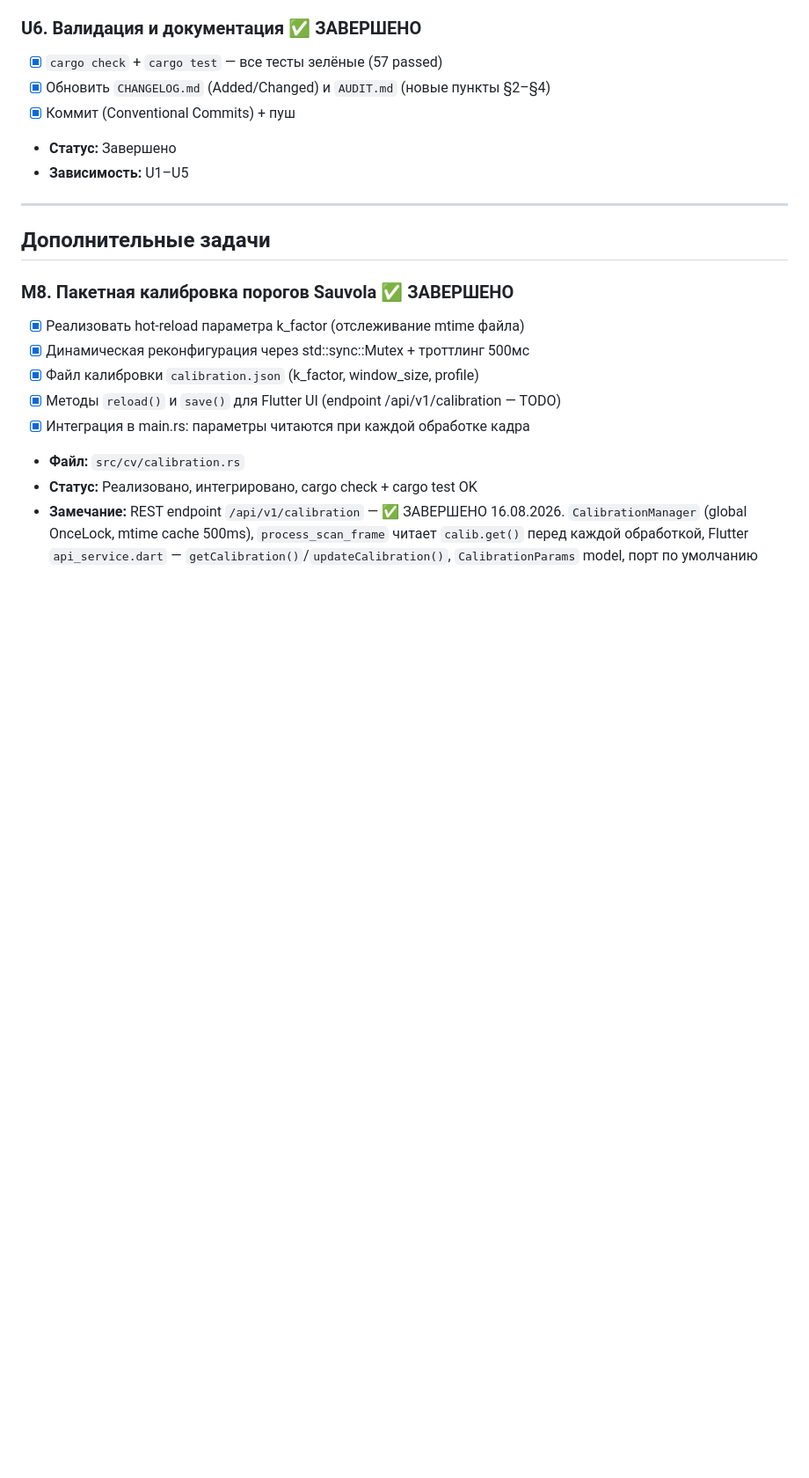
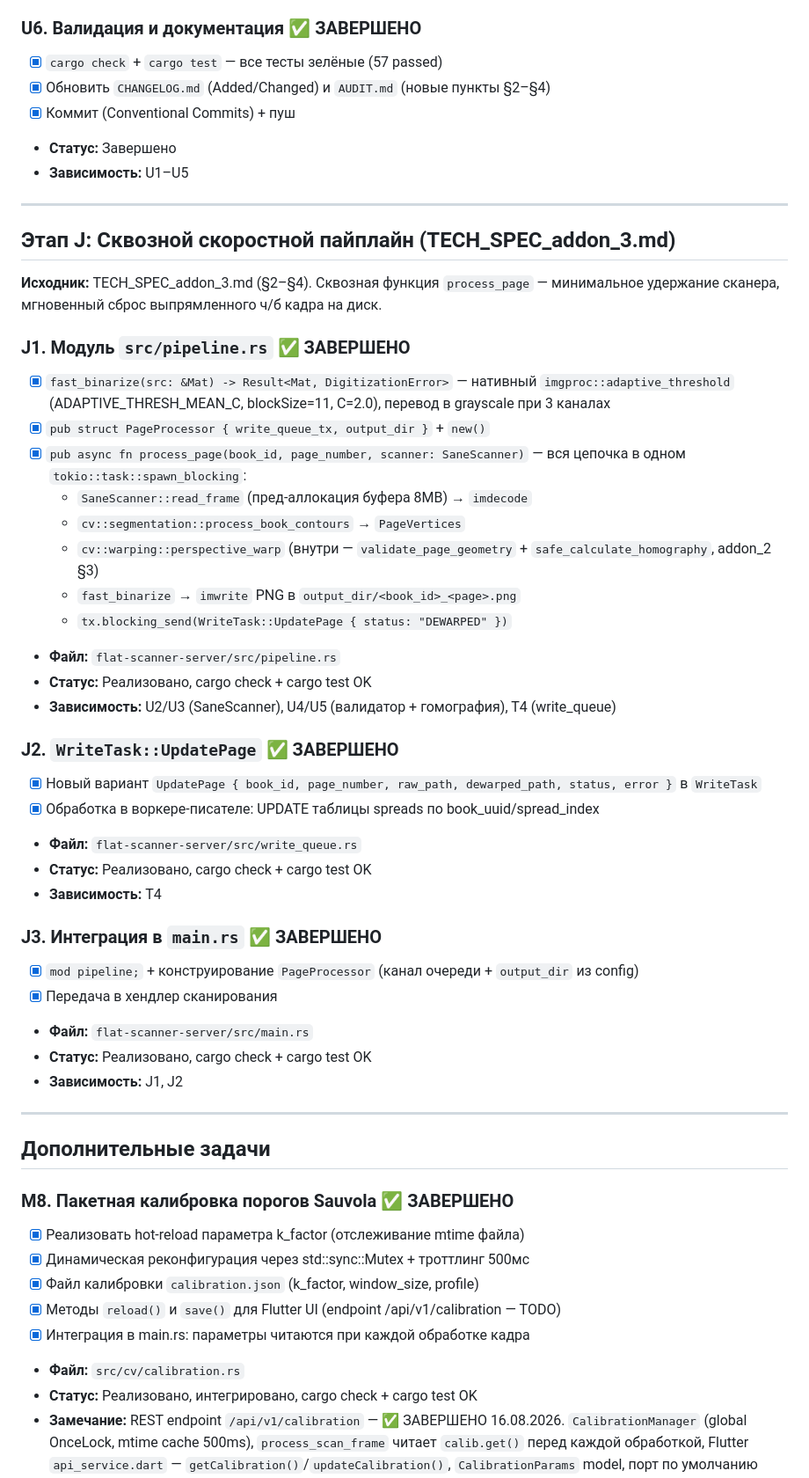
Before and after one commit to Valeria-Fadeeva/flat-scanner, a Markdown page: TODO.md, the part around the change. Shown at 88% size. Rendered like a GitHub page; blank space fills up the shorter version.

Commit message:
docs(todo): этап J — сквозной скоростной пайплайн (TECH_SPEC_addon_3.md), задачи J1-J3

```diff
--- a/TODO.md
+++ b/TODO.md
@@ -269,6 +269,39 @@
 
 ---
 
+## Этап J: Сквозной скоростной пайплайн (TECH_SPEC_addon_3.md)
+
+**Исходник:** TECH_SPEC_addon_3.md (§2–§4). Сквозная функция `process_page` — минимальное удержание сканера, мгновенный сброс выпрямленного ч/б кадра на диск.
+
+### J1. Модуль `src/pipeline.rs` ✅ ЗАВЕРШЕНО
+- [x] `fast_binarize(src: &Mat) -> Result<Mat, DigitizationError>` — нативный `imgproc::adaptive_threshold` (ADAPTIVE_THRESH_MEAN_C, blockSize=11, C=2.0), перевод в grayscale при 3 каналах
+- [x] `pub struct PageProcessor { write_queue_tx, output_dir }` + `new()`
+- [x] `pub async fn process_page(book_id, page_number, scanner: SaneScanner)` — вся цепочка в одном `tokio::task::spawn_blocking`:
+  - `SaneScanner::read_frame` (пред-аллокация буфера 8MB) → `imdecode`
+  - `cv::segmentation::process_book_contours` → `PageVertices`
+  - `cv::warping::perspective_warp` (внутри — `validate_page_geometry` + `safe_calculate_homography`, addon_2 §3)
+  - `fast_binarize` → `imwrite` PNG в `output_dir/<book_id>_<page>.png`
+  - `tx.blocking_send(WriteTask::UpdatePage { status: "DEWARPED" })`
+- **Файл:** `flat-scanner-server/src/pipeline.rs`
+- **Статус:** Реализовано, cargo check + cargo test OK
+- **Зависимость:** U2/U3 (SaneScanner), U4/U5 (валидатор + гомография), T4 (write_queue)
+
+### J2. `WriteTask::UpdatePage` ✅ ЗАВЕРШЕНО
+- [x] Новый вариант `UpdatePage { book_id, page_number, raw_path, dewarped_path, status, error }` в `WriteTask`
+- [x] Обработка в воркере-писателе: UPDATE таблицы spreads по book_uuid/spread_index
+- **Файл:** `flat-scanner-server/src/write_queue.rs`
+- **Статус:** Реализовано, cargo check + cargo test OK
+- **Зависимость:** T4
+
+### J3. Интеграция в `main.rs` ✅ ЗАВЕРШЕНО
+- [x] `mod pipeline;` + конструирование `PageProcessor` (канал очереди + `output_dir` из config)
+- [x] Передача в хендлер сканирования
+- **Файл:** `flat-scanner-server/src/main.rs`
+- **Статус:** Реализовано, cargo check + cargo test OK
+- **Зависимость:** J1, J2
+
+---
+
 ## Дополнительные задачи
 
 ### M8. Пакетная калибровка порогов Sauvola ✅ ЗАВЕРШЕНО
```
